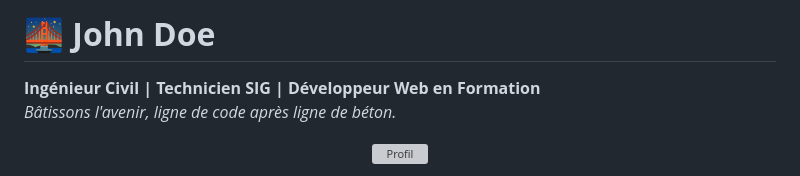
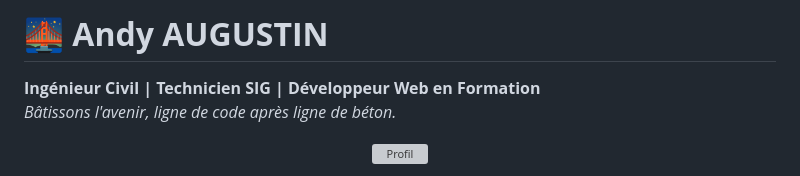
Before and after one commit to Deyvan1/AA-2025, a Markdown page: README.MD, the part around the change. GitHub-like rendering; grey boxes are pictures that could not be loaded.

Commit message:
Update README.MD
Tis version is updated on marc 24.

```diff
--- a/README.MD
+++ b/README.MD
@@ -1,4 +1,4 @@
-# 🌉 **John Doe**
+# 🌉 **Andy AUGUSTIN**
 **Ingénieur Civil | Technicien SIG | Développeur Web en Formation**
 *Bâtissons l'avenir, ligne de code après ligne de béton.*
 
```
